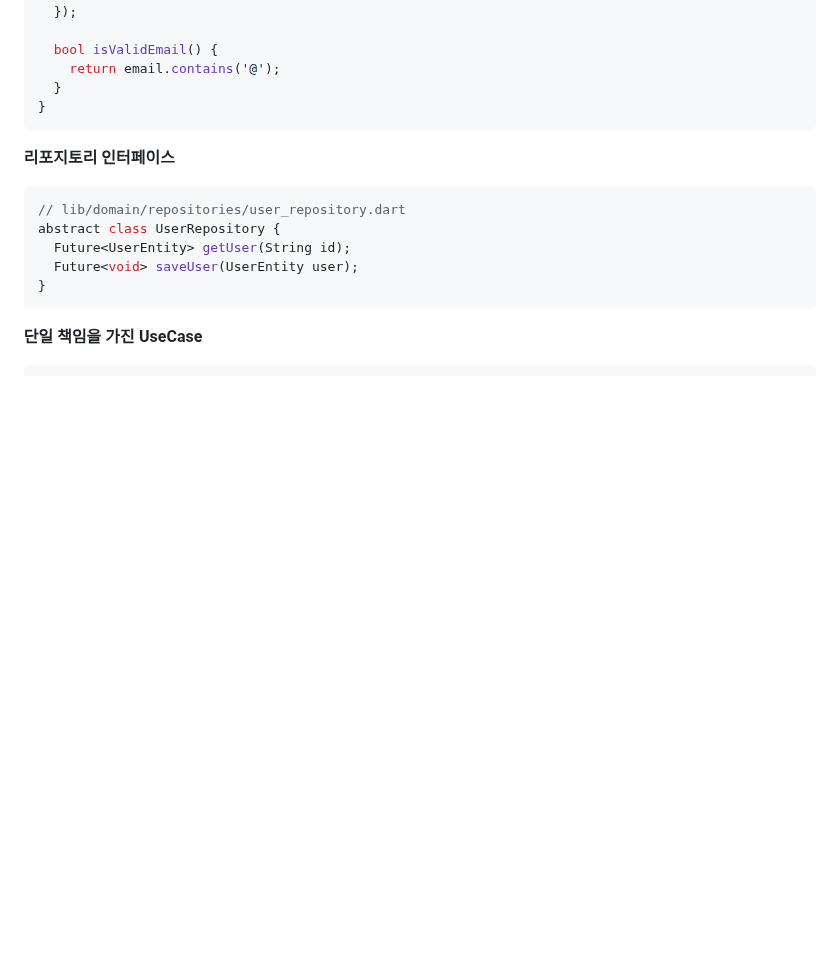
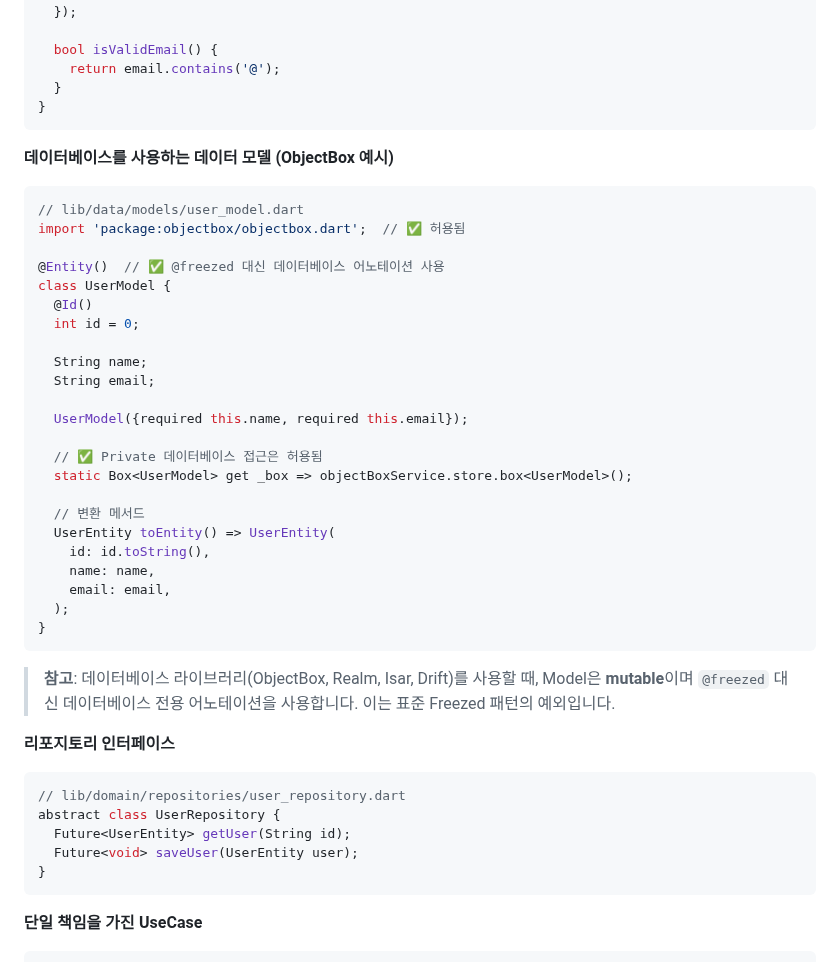
Before and after one commit to ittae/clean_architecture_linter, a Markdown page: README_KO.md, the part around the change. GitHub-like rendering; blank space fills up the shorter version.

````diff
--- a/README_KO.md
+++ b/README_KO.md
@@ -176,6 +176,35 @@ class UserEntity {
   }
 }
 ```
+
+**데이터베이스를 사용하는 데이터 모델 (ObjectBox 예시)**
+```dart
+// lib/data/models/user_model.dart
+import 'package:objectbox/objectbox.dart';  // ✅ 허용됨
+
+@Entity()  // ✅ @freezed 대신 데이터베이스 어노테이션 사용
+class UserModel {
+  @Id()
+  int id = 0;
+
+  String name;
+  String email;
+
+  UserModel({required this.name, required this.email});
+
+  // ✅ Private 데이터베이스 접근은 허용됨
+  static Box<UserModel> get _box => objectBoxService.store.box<UserModel>();
+
+  // 변환 메서드
+  UserEntity toEntity() => UserEntity(
+    id: id.toString(),
+    name: name,
+    email: email,
+  );
+}
+```
+
+> **참고**: 데이터베이스 라이브러리(ObjectBox, Realm, Isar, Drift)를 사용할 때, Model은 **mutable**이며 `@freezed` 대신 데이터베이스 전용 어노테이션을 사용합니다. 이는 표준 Freezed 패턴의 예외입니다.
 
 **리포지토리 인터페이스**
 ```dart
````
Also changed, not shown: CHANGELOG.md (+23 -0 lines), README.md (+29 -0 lines).
